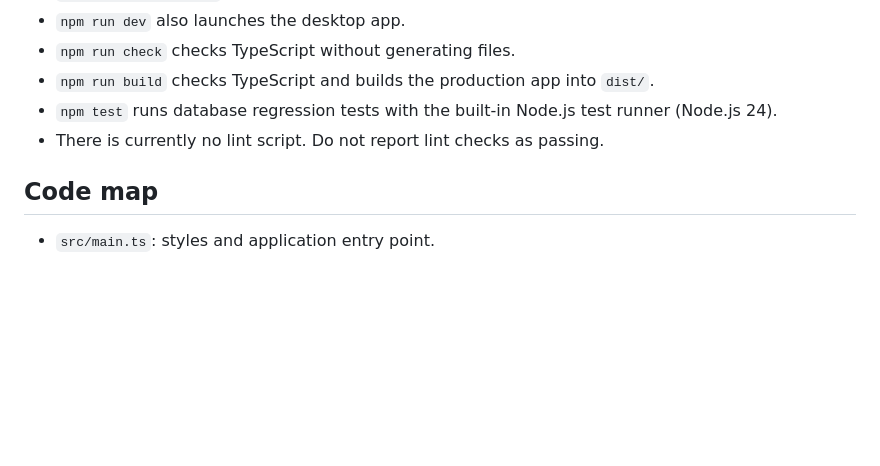
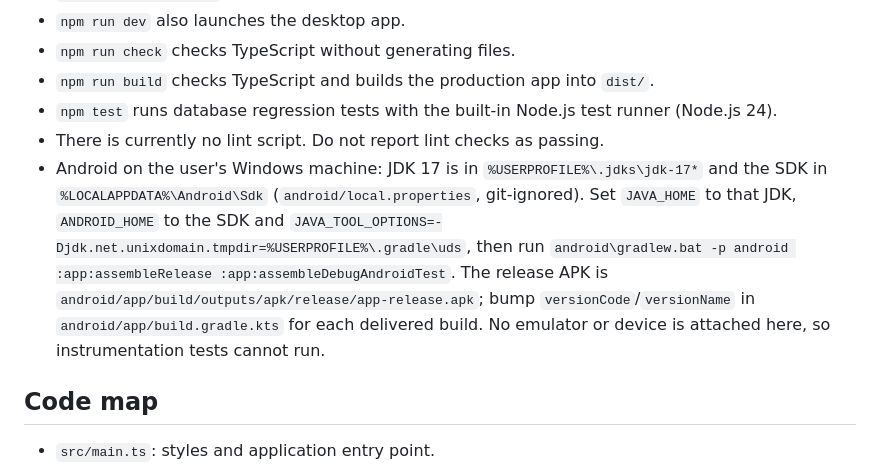
Before and after one commit to oydaoydaoyda111-beep/noter, a Markdown page: AGENTS.md, the part around the change. Drawn GitHub-style; blank space fills up the shorter version.

```diff
--- a/AGENTS.md
+++ b/AGENTS.md
@@ -19,6 +19,7 @@ Noter is a Tauri 2 desktop personal workspace built with Rust, strict TypeScript
 - `npm run build` checks TypeScript and builds the production app into `dist/`.
 - `npm test` runs database regression tests with the built-in Node.js test runner (Node.js 24).
 - There is currently no lint script. Do not report lint checks as passing.
+- Android on the user's Windows machine: JDK 17 is in `%USERPROFILE%\.jdks\jdk-17*` and the SDK in `%LOCALAPPDATA%\Android\Sdk` (`android/local.properties`, git-ignored). Set `JAVA_HOME` to that JDK, `ANDROID_HOME` to the SDK and `JAVA_TOOL_OPTIONS=-Djdk.net.unixdomain.tmpdir=%USERPROFILE%\.gradle\uds`, then run `android\gradlew.bat -p android :app:assembleRelease :app:assembleDebugAndroidTest`. The release APK is `android/app/build/outputs/apk/release/app-release.apk`; bump `versionCode`/`versionName` in `android/app/build.gradle.kts` for each delivered build. No emulator or device is attached here, so instrumentation tests cannot run.
 
 ## Code map
 
```
Also changed, not shown: MEMORY.md (+5 -3 lines).
